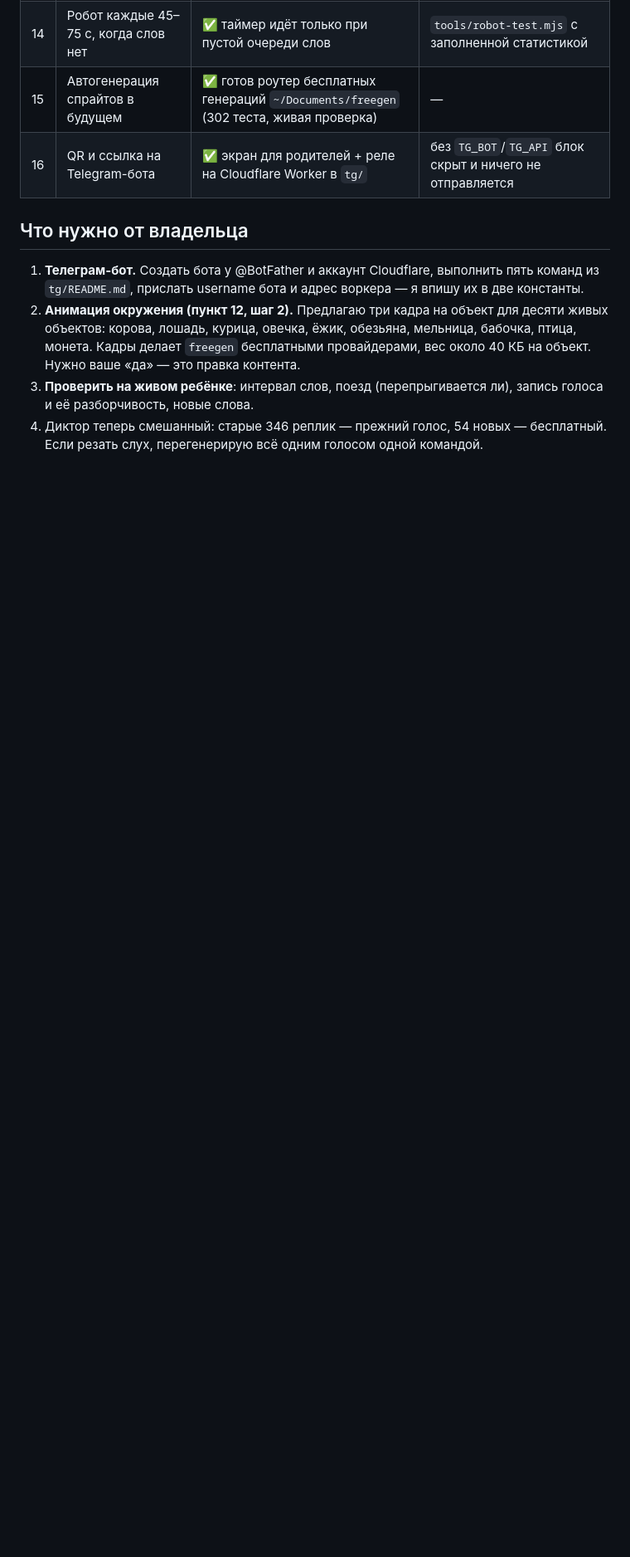
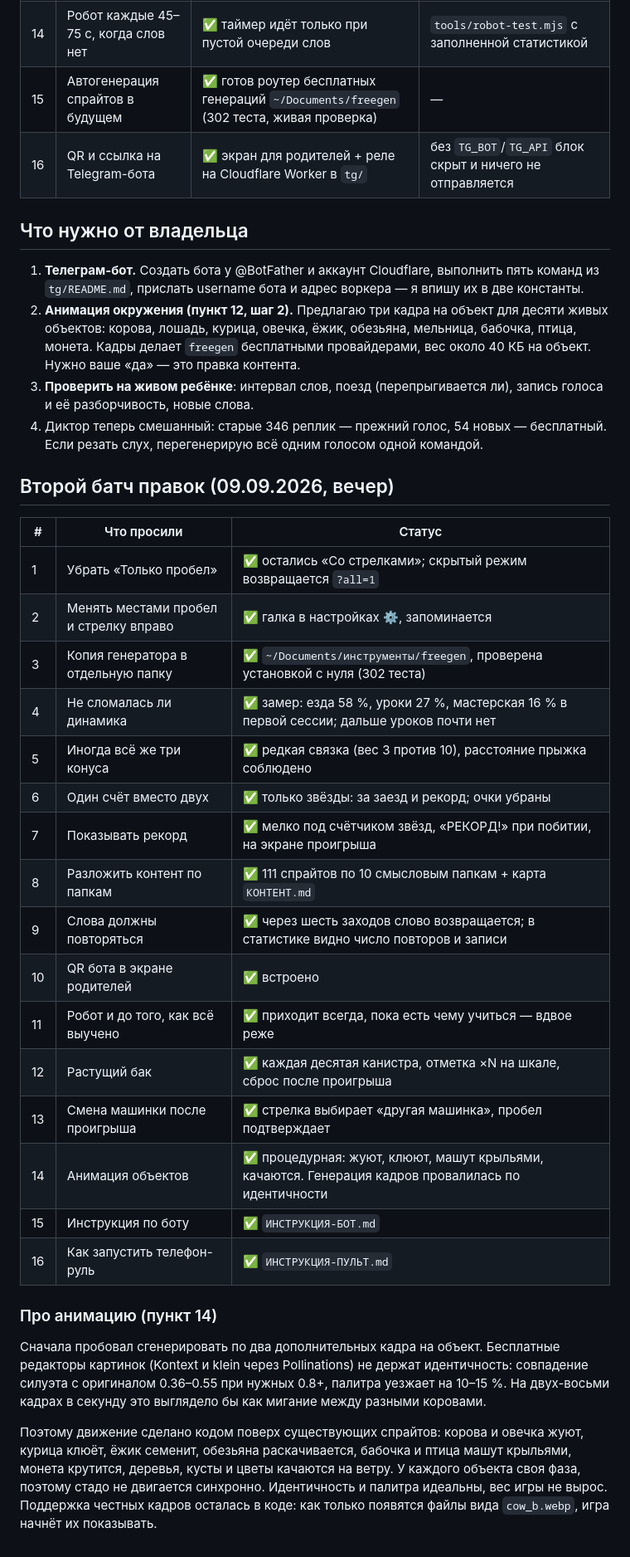
Before and after one commit to managersergei/babygame, a Markdown page: ПРАВКИ-09.09.md, the part around the change. Shown at 83% size. Drawn GitHub-style; blank space fills up the shorter version.

Commit message:
Сводка: второй батч правок (Co-Authored-By: Claude Opus 5 <noreply@anthropic.com>)

```diff
--- a/ПРАВКИ-09.09.md
+++ b/ПРАВКИ-09.09.md
@@ -32,3 +32,38 @@
    разборчивость, новые слова.
 4. Диктор теперь смешанный: старые 346 реплик — прежний голос, 54 новых — бесплатный. Если резать слух,
    перегенерирую всё одним голосом одной командой.
+
+
+## Второй батч правок (09.09.2026, вечер)
+
+| # | Что просили | Статус |
+|---|---|---|
+| 1 | Убрать «Только пробел» | ✅ остались «Со стрелками»; скрытый режим возвращается `?all=1` |
+| 2 | Менять местами пробел и стрелку вправо | ✅ галка в настройках ⚙, запоминается |
+| 3 | Копия генератора в отдельную папку | ✅ `~/Documents/инструменты/freegen`, проверена установкой с нуля (302 теста) |
+| 4 | Не сломалась ли динамика | ✅ замер: езда 58 %, уроки 27 %, мастерская 16 % в первой сессии; дальше уроков почти нет |
+| 5 | Иногда всё же три конуса | ✅ редкая связка (вес 3 против 10), расстояние прыжка соблюдено |
+| 6 | Один счёт вместо двух | ✅ только звёзды: за заезд и рекорд; очки убраны |
+| 7 | Показывать рекорд | ✅ мелко под счётчиком звёзд, «РЕКОРД!» при побитии, на экране проигрыша |
+| 8 | Разложить контент по папкам | ✅ 111 спрайтов по 10 смысловым папкам + карта `КОНТЕНТ.md` |
+| 9 | Слова должны повторяться | ✅ через шесть заходов слово возвращается; в статистике видно число повторов и записи |
+| 10 | QR бота в экране родителей | ✅ встроено |
+| 11 | Робот и до того, как всё выучено | ✅ приходит всегда, пока есть чему учиться — вдвое реже |
+| 12 | Растущий бак | ✅ каждая десятая канистра, отметка ×N на шкале, сброс после проигрыша |
+| 13 | Смена машинки после проигрыша | ✅ стрелка выбирает «другая машинка», пробел подтверждает |
+| 14 | Анимация объектов | ✅ процедурная: жуют, клюют, машут крыльями, качаются. Генерация кадров провалилась по идентичности |
+| 15 | Инструкция по боту | ✅ `ИНСТРУКЦИЯ-БОТ.md` |
+| 16 | Как запустить телефон-руль | ✅ `ИНСТРУКЦИЯ-ПУЛЬТ.md` |
+
+### Про анимацию (пункт 14)
+
+Сначала пробовал сгенерировать по два дополнительных кадра на объект. Бесплатные редакторы картинок
+(Kontext и klein через Pollinations) не держат идентичность: совпадение силуэта с оригиналом 0.36–0.55
+при нужных 0.8+, палитра уезжает на 10–15 %. На двух-восьми кадрах в секунду это выглядело бы как
+мигание между разными коровами.
+
+Поэтому движение сделано кодом поверх существующих спрайтов: корова и овечка жуют, курица клюёт,
+ёжик семенит, обезьяна раскачивается, бабочка и птица машут крыльями, монета крутится, деревья,
+кусты и цветы качаются на ветру. У каждого объекта своя фаза, поэтому стадо не двигается синхронно.
+Идентичность и палитра идеальны, вес игры не вырос. Поддержка честных кадров осталась в коде: как
+только появятся файлы вида `cow_b.webp`, игра начнёт их показывать.
```
